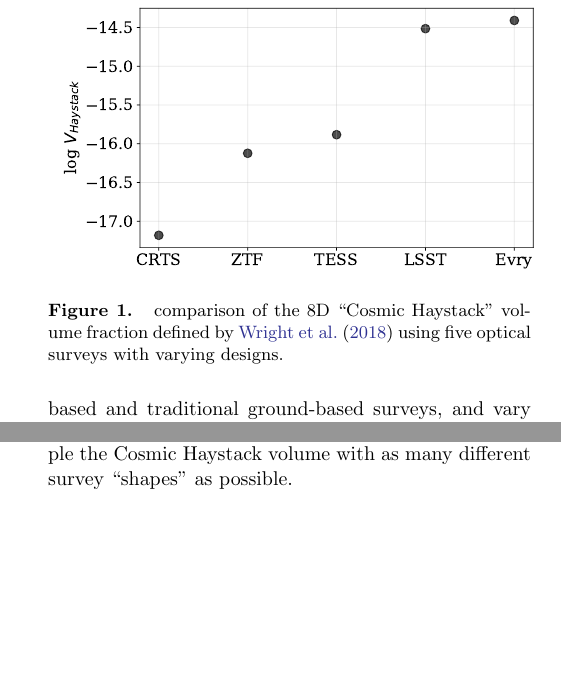
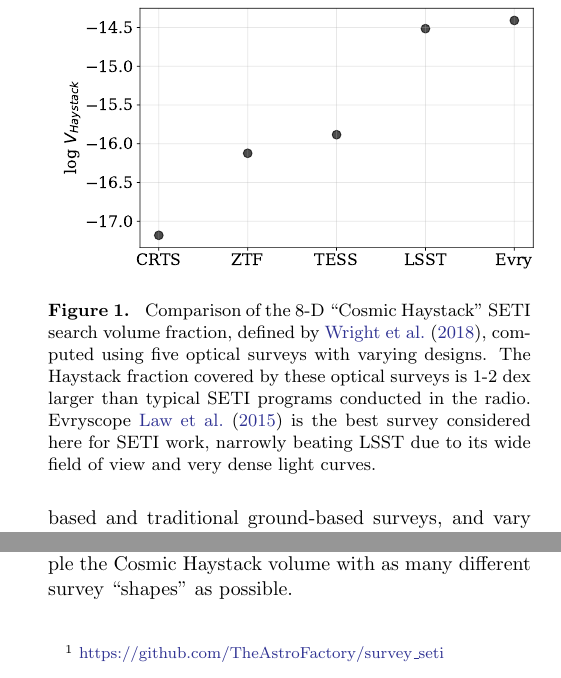
Before and after one commit to StellarCartography/survey_seti, a LaTeX paper (paper/ms.tex): two parts of the columns of page 3 of 6, joined at a grey line, cut so that both start at the same text, the shorter picture padded with empty space. The pictures show the PDF file paper/ms.pdf that the author committed with the source.

Commit message:
add caption

```diff
--- a/paper/ms.tex
+++ b/paper/ms.tex
@@ -173,8 +173,8 @@ The code to generate the figures in this manuscript is online.\footnote{\url{htt
 \centering
 \includegraphics[width=3.5in]{../figures/optical_haystack}
 \caption{
-comparison of the 8D ``Cosmic Haystack'' volume fraction defined by \citet{wright2018c} using five optical surveys with varying designs.
-}
+Comparison of the 8-D ``Cosmic Haystack'' SETI search volume fraction, defined by \citet{wright2018c}, computed using five optical surveys with varying designs. The Haystack fraction covered by these optical surveys is 1-2 dex larger than typical SETI programs conducted in the radio.
+Evryscope \citet{law2015} is the best survey considered here for SETI work, narrowly beating LSST due to its wide field of view and very dense light curves.}
 \label{fig:hay}
 \end{figure}
 
```
Also changed, not shown: paper/ms.pdf.
